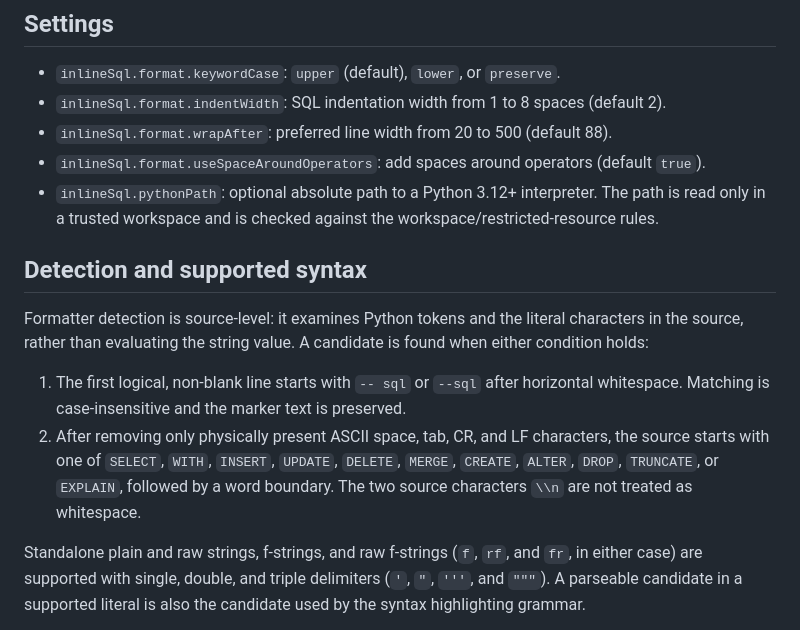
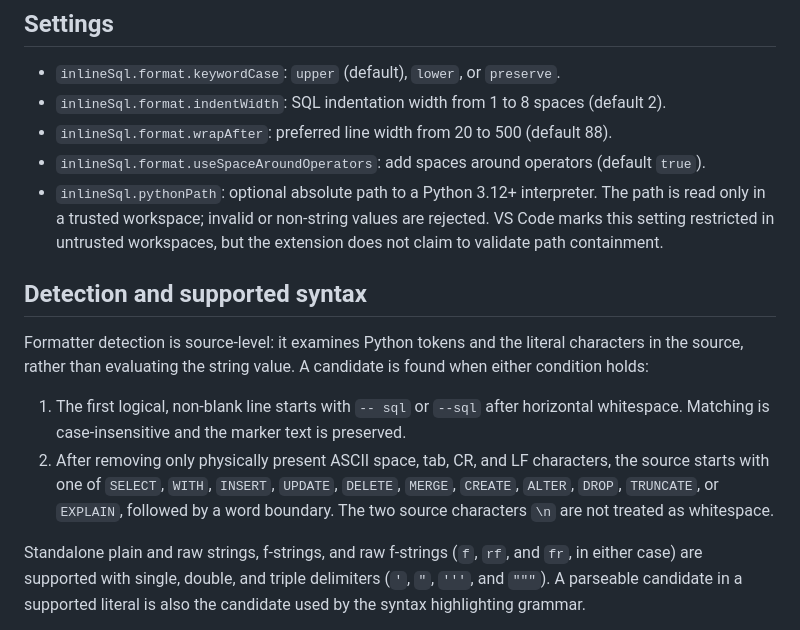
Before and after one commit to hidenobunagai/inline-sql-toolkit, a Markdown page: README.md, the part around the change. Rendered like a GitHub page.

Commit message:
docs: clarify configuration boundaries

```diff
--- a/README.md
+++ b/README.md
@@ -84,8 +84,9 @@ later atomic precondition.
 - `inlineSql.format.useSpaceAroundOperators`: add spaces around operators
   (default `true`).
 - `inlineSql.pythonPath`: optional absolute path to a Python 3.12+ interpreter.
-  The path is read only in a trusted workspace and is checked against the
-  workspace/restricted-resource rules.
+  The path is read only in a trusted workspace; invalid or non-string values
+  are rejected. VS Code marks this setting restricted in untrusted workspaces,
+  but the extension does not claim to validate path containment.
 
 ## Detection and supported syntax
 
@@ -99,7 +100,7 @@ is found when either condition holds:
 2. After removing only physically present ASCII space, tab, CR, and LF
    characters, the source starts with one of `SELECT`, `WITH`, `INSERT`,
    `UPDATE`, `DELETE`, `MERGE`, `CREATE`, `ALTER`, `DROP`, `TRUNCATE`, or
-   `EXPLAIN`, followed by a word boundary. The two source characters `\\n` are
+   `EXPLAIN`, followed by a word boundary. The two source characters `\n` are
    not treated as whitespace.
 
 Standalone plain and raw strings, f-strings, and raw f-strings (`f`, `rf`, and
```
